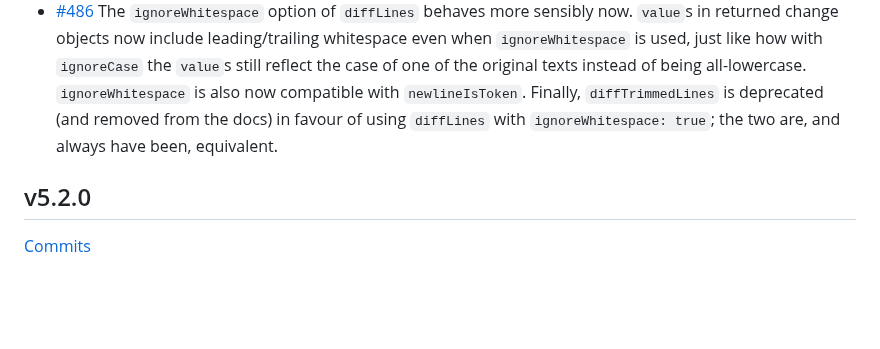
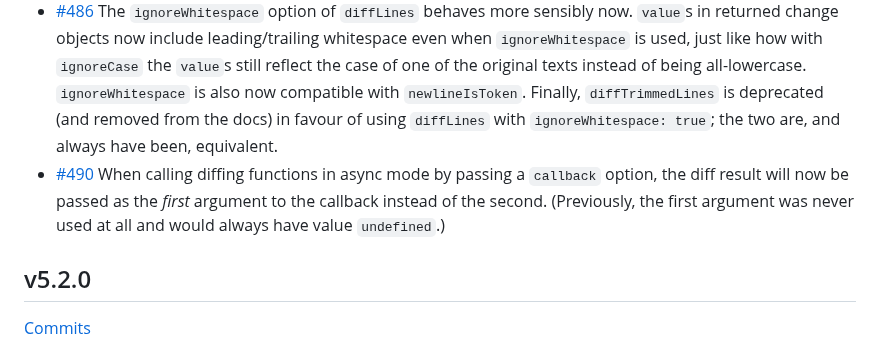
Before and after one commit to kpdecker/jsdiff, a Markdown page: release-notes.md, the part around the change. GitHub-like rendering; blank space fills up the shorter version.

Commit message:
Add release notes

```diff
--- a/release-notes.md
+++ b/release-notes.md
@@ -12,6 +12,7 @@
 - [#467](https://github.com/kpdecker/jsdiff/pull/467) When passing a `comparator(left, right)` to `diffArrays`, values from the old array will now consistently be passed as the first argument (`left`) and values from the new array as the second argument (`right`). Previously this was almost (but not quite) always the other way round.
 - [#480](https://github.com/kpdecker/jsdiff/pull/480) Passing `maxEditLength` to `createPatch` & `createTwoFilesPatch` now works properly (i.e. returns undefined if the max edit distance is exceeded; previous behavior was to crash with a `TypeError` if the edit distance was exceeded).
 - [#486](https://github.com/kpdecker/jsdiff/pull/486) The `ignoreWhitespace` option of `diffLines` behaves more sensibly now. `value`s in returned change objects now include leading/trailing whitespace even when `ignoreWhitespace` is used, just like how with `ignoreCase` the `value`s still reflect the case of one of the original texts instead of being all-lowercase. `ignoreWhitespace` is also now compatible with `newlineIsToken`. Finally, `diffTrimmedLines` is deprecated (and removed from the docs) in favour of using `diffLines` with `ignoreWhitespace: true`; the two are, and always have been, equivalent.
+- [#490](https://github.com/kpdecker/jsdiff/pull/490) When calling diffing functions in async mode by passing a `callback` option, the diff result will now be passed as the *first* argument to the callback instead of the second. (Previously, the first argument was never used at all and would always have value `undefined`.)
 
 ## v5.2.0
 
```
